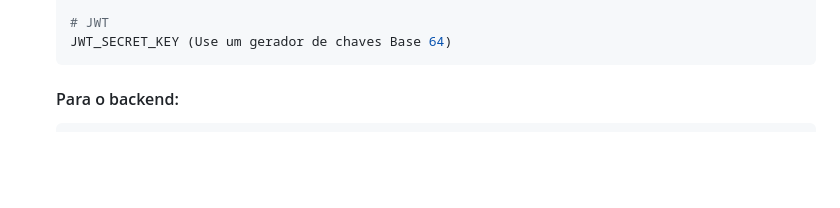
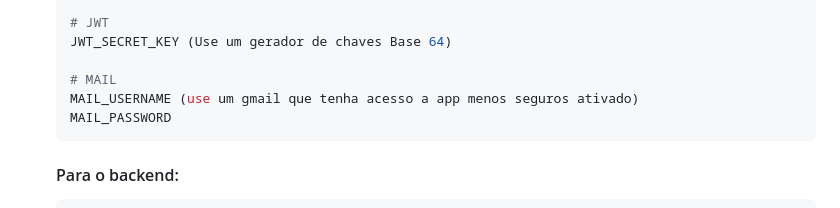
Before and after one commit to MajorKley/Desafio4_Trilhas-SECTI, a Markdown page: README.md, the part around the change. Rendered like a GitHub page; blank space fills up the shorter version.

````diff
--- a/README.md
+++ b/README.md
@@ -91,6 +91,10 @@ O descarte incorreto de resíduos sólidos em áreas urbanas gera sérios impact
 
    # JWT
    JWT_SECRET_KEY (Use um gerador de chaves Base 64)
+
+   # MAIL
+   MAIL_USERNAME (use um gmail que tenha acesso a app menos seguros ativado)
+   MAIL_PASSWORD
    ```
 
    #### Para o backend:
````
